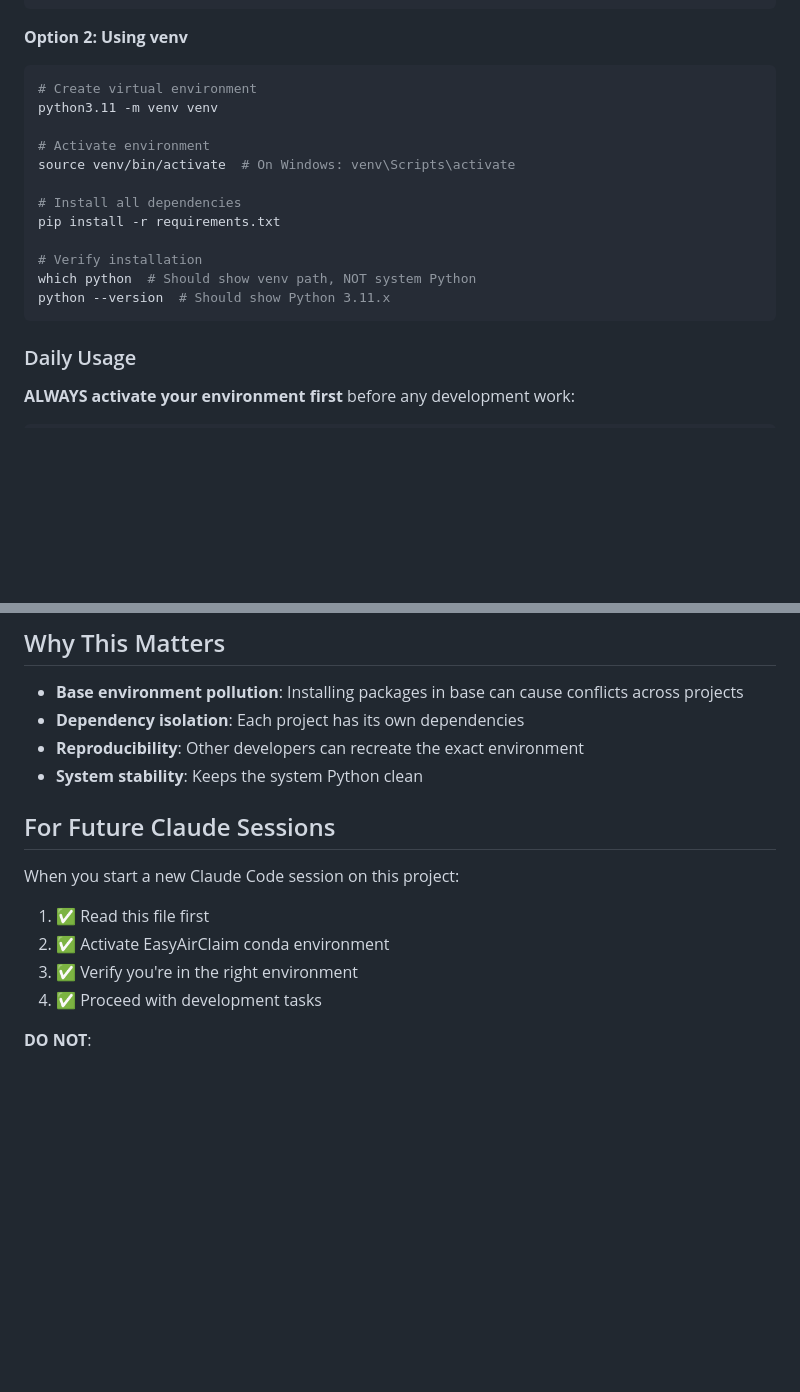
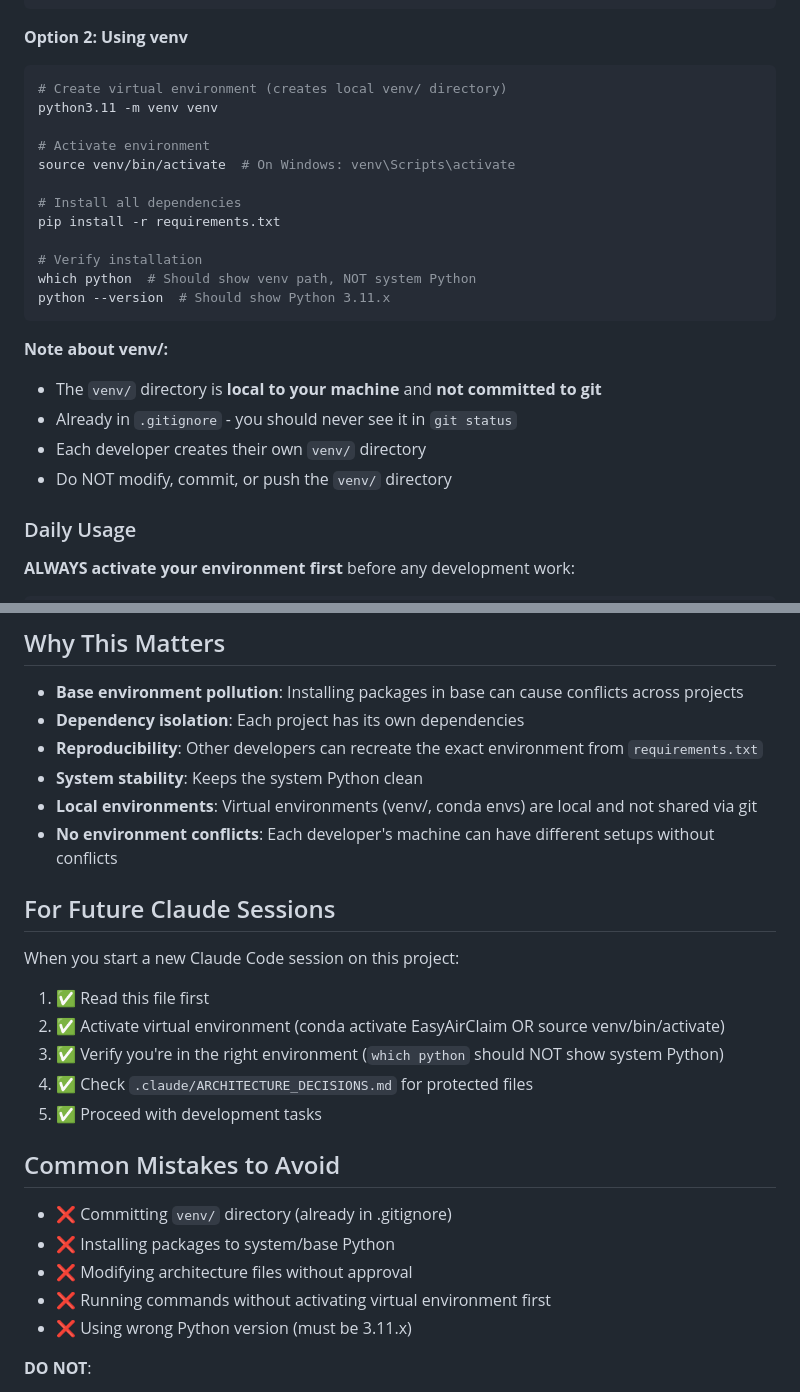
Before and after one commit to davidvv/claimplane-mcp, a Markdown page: DEVELOPMENT_WORKFLOW.md, 2 parts joined by grey strips. Drawn GitHub-style; blank space fills up the shorter version.

Commit message:
docs: clarify that venv/ is local and not committed to git
Added explicit documentation about virtual environment handling
to prevent confusion about whether venv/ should be committed.

Added to DEVELOPMENT_WORKFLOW.md:
- Note after venv setup explaining it's local and gitignored
- Clarification in "Why This Matters" about local environments
- Added to "Common Mistakes to Avoid" section
- Warning against committing venv/ directory

Key points documented:
- venv/ is local to each developer's machine
- Already in .gitignore (never shows in git status)
- Each developer creates their own venv/
- Should NEVER be modified, committed, or pushed
- Virtual environments are not shared via git

This prevents colleagues from wondering if they should commit
their venv/ or if something is wrong when it doesn't show
up in git status.

````diff
--- a/DEVELOPMENT_WORKFLOW.md
+++ b/DEVELOPMENT_WORKFLOW.md
@@ -28,7 +28,7 @@ python --version  # Should show Python 3.11.x
 
 **Option 2: Using venv**
 ```bash
-# Create virtual environment
+# Create virtual environment (creates local venv/ directory)
 python3.11 -m venv venv
 
 # Activate environment
@@ -41,6 +41,12 @@ pip install -r requirements.txt
 which python  # Should show venv path, NOT system Python
 python --version  # Should show Python 3.11.x
 ```
+
+**Note about venv/:**
+- The `venv/` directory is **local to your machine** and **not committed to git**
+- Already in `.gitignore` - you should never see it in `git status`
+- Each developer creates their own `venv/` directory
+- Do NOT modify, commit, or push the `venv/` directory
 
 ### Daily Usage
 
@@ -129,17 +135,28 @@ pytest --cov=app --cov-report=html
 
 - **Base environment pollution**: Installing packages in base can cause conflicts across projects
 - **Dependency isolation**: Each project has its own dependencies
-- **Reproducibility**: Other developers can recreate the exact environment
+- **Reproducibility**: Other developers can recreate the exact environment from `requirements.txt`
 - **System stability**: Keeps the system Python clean
+- **Local environments**: Virtual environments (venv/, conda envs) are local and not shared via git
+- **No environment conflicts**: Each developer's machine can have different setups without conflicts
 
 ## For Future Claude Sessions
 
 When you start a new Claude Code session on this project:
 
 1. ✅ Read this file first
-2. ✅ Activate EasyAirClaim conda environment
-3. ✅ Verify you're in the right environment
-4. ✅ Proceed with development tasks
+2. ✅ Activate virtual environment (conda activate EasyAirClaim OR source venv/bin/activate)
+3. ✅ Verify you're in the right environment (`which python` should NOT show system Python)
+4. ✅ Check `.claude/ARCHITECTURE_DECISIONS.md` for protected files
+5. ✅ Proceed with development tasks
+
+## Common Mistakes to Avoid
+
+- ❌ Committing `venv/` directory (already in .gitignore)
+- ❌ Installing packages to system/base Python
+- ❌ Modifying architecture files without approval
+- ❌ Running commands without activating virtual environment first
+- ❌ Using wrong Python version (must be 3.11.x)
 
 **DO NOT**:
 - ❌ Install packages without activating the environment
````
